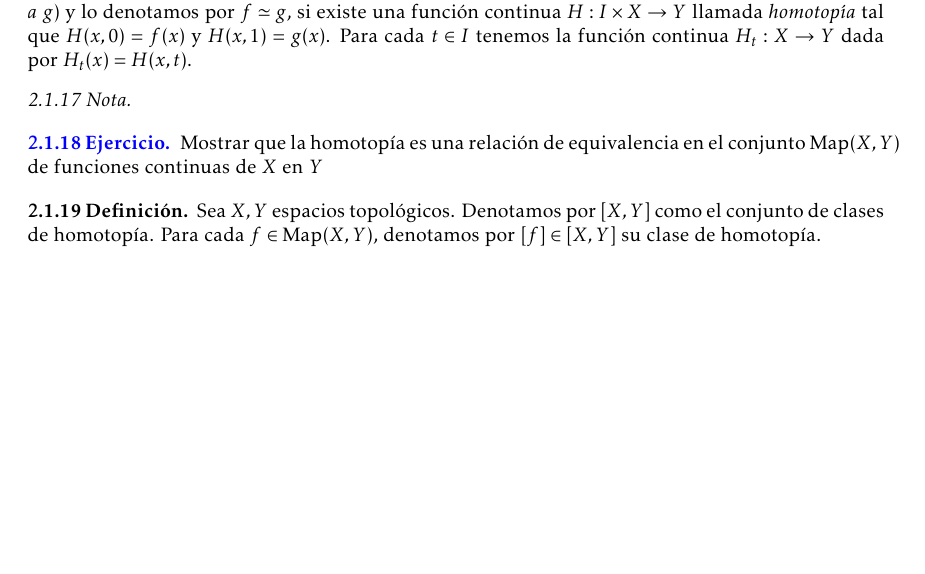
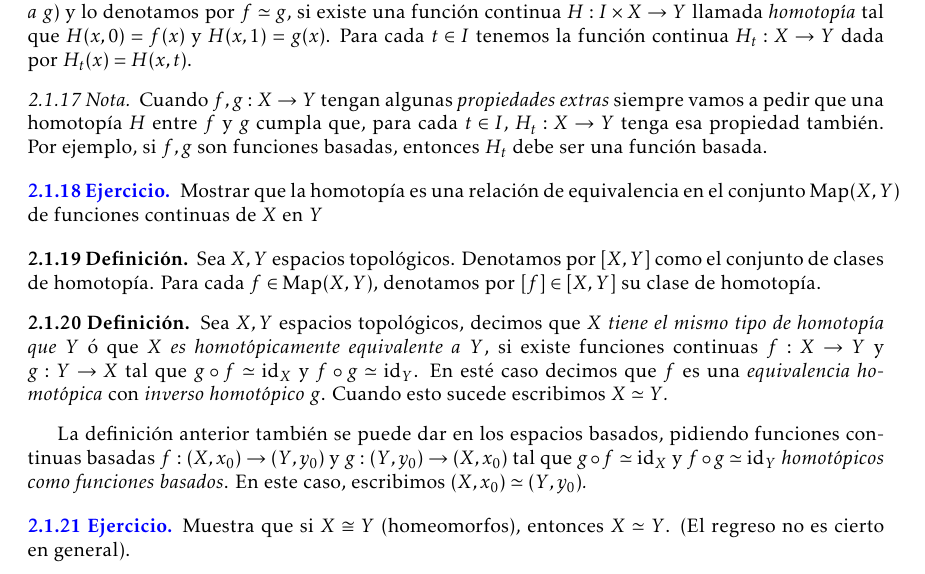
Before and after one commit to vzquezgm/Notas.-Topologia-Algebraica, a LaTeX document (main.tex, which reads 1.Grupo fundamental.tex): part of page 6 of 7, cut so that both start at the same text, the shorter picture padded with empty space. Compiled offline with LaTeX, dvips and Ghostscript.

Commit message:
Agregué el ejercicio 4

```diff
--- a/1.Grupo fundamental.tex
+++ b/1.Grupo fundamental.tex
@@ -279,11 +281,19 @@ donde $\overline{\alpha}(s)=\alpha(1-s)$. Y tenemos el lazo constante $c_x:I\to
         Sea $f,g:X\to Y$ continuas, decimos que $f$ es \textit{homotópica} a $g$ (o que $f$ \textit{se deforma a} $g$) y lo denotamos por $f\simeq g$, si existe una función continua $H:I\times X\to Y$ llamada \textit{homotopía} tal que $H(x,0)=f(x)$ y $H(x,1)=g(x)$. Para cada $t\in I$ tenemos la función continua $H_t:X\to Y$ dada por $H_t(x)=H(x,t)$.
     \end{definicion}
     \begin{nota}
-
+        Cuando $f,g:X\to Y$ tengan algunas \textit{propiedades extras} siempre vamos a pedir que una homotopía $H$ entre $f$ y $g$ cumpla que, para cada $t\in I$, $H_t:X\to Y$ tenga esa propiedad también. Por ejemplo, si $f,g$ son funciones basadas, entonces $H_t$ debe ser una función basada.
     \end{nota}
     \begin{ejercicio}
+    % ID: 3
         Mostrar que la homotopía es una relación de equivalencia en el conjunto $\text{Map}(X,Y)$ de funciones continuas de $X$ en $Y$
     \end{ejercicio}
     \begin{definicion}
         Sea $X,Y$ espacios topológicos. Denotamos por $[X,Y]$ como el conjunto de clases de homotopía. Para cada $f\in \text{Map}(X,Y)$, denotamos por $[f]\in [X,Y]$ su clase de homotopía.
     \end{definicion}
+    \begin{definicion}
+        Sea $X,Y$ espacios topológicos, decimos que $X$ \textit{tiene el mismo tipo de homotopía que} $Y$ ó que $X$ \textit{es homotópicamente equivalente a} $Y$, si existe funciones continuas $f:X\to Y$ y $g:Y\to X$ tal que $g\circ f\simeq \id_X$ y $f\circ g\simeq \id_Y$. En esté caso decimos que $f$ es una \textit{equivalencia ho- motópica} con \textit{inverso homotópico} $g$. Cuando esto sucede escribimos $X\simeq Y.$
+    \end{definicion}
+    La definición anterior también se puede dar en los espacios basados, pidiendo funciones continuas basadas $f:(X,x_0)\to (Y,y_0)$ y $g:(Y,y_0)\to (X,x_0)$ tal que $g\circ f\simeq \id_X$ y $f\circ g\simeq \id_Y$ \textit{homotópicos como funciones basados}. En este caso, escribimos $(X,x_0)\simeq (Y,y_0).$
+    \begin{ejercicio}
+        Muestra que si $X\cong Y$ (homeomorfos), entonces $X\simeq Y$. (El regreso no es cierto en general).
+    \end{ejercicio}
```
Also changed, not shown: ejercicios.tex (+6 -3 lines), 1.Grupo fundamental.tex (2 more changed lines).
